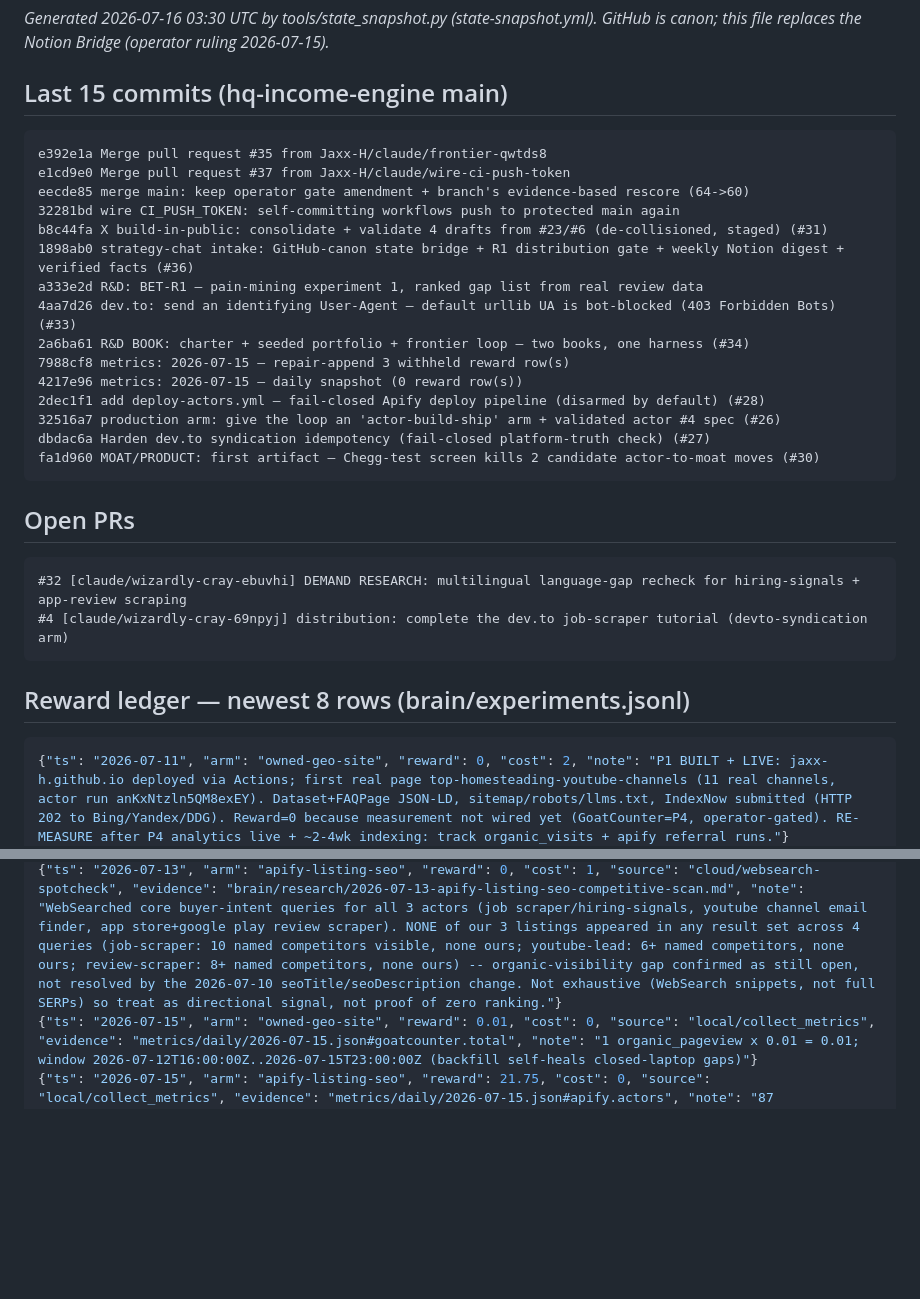
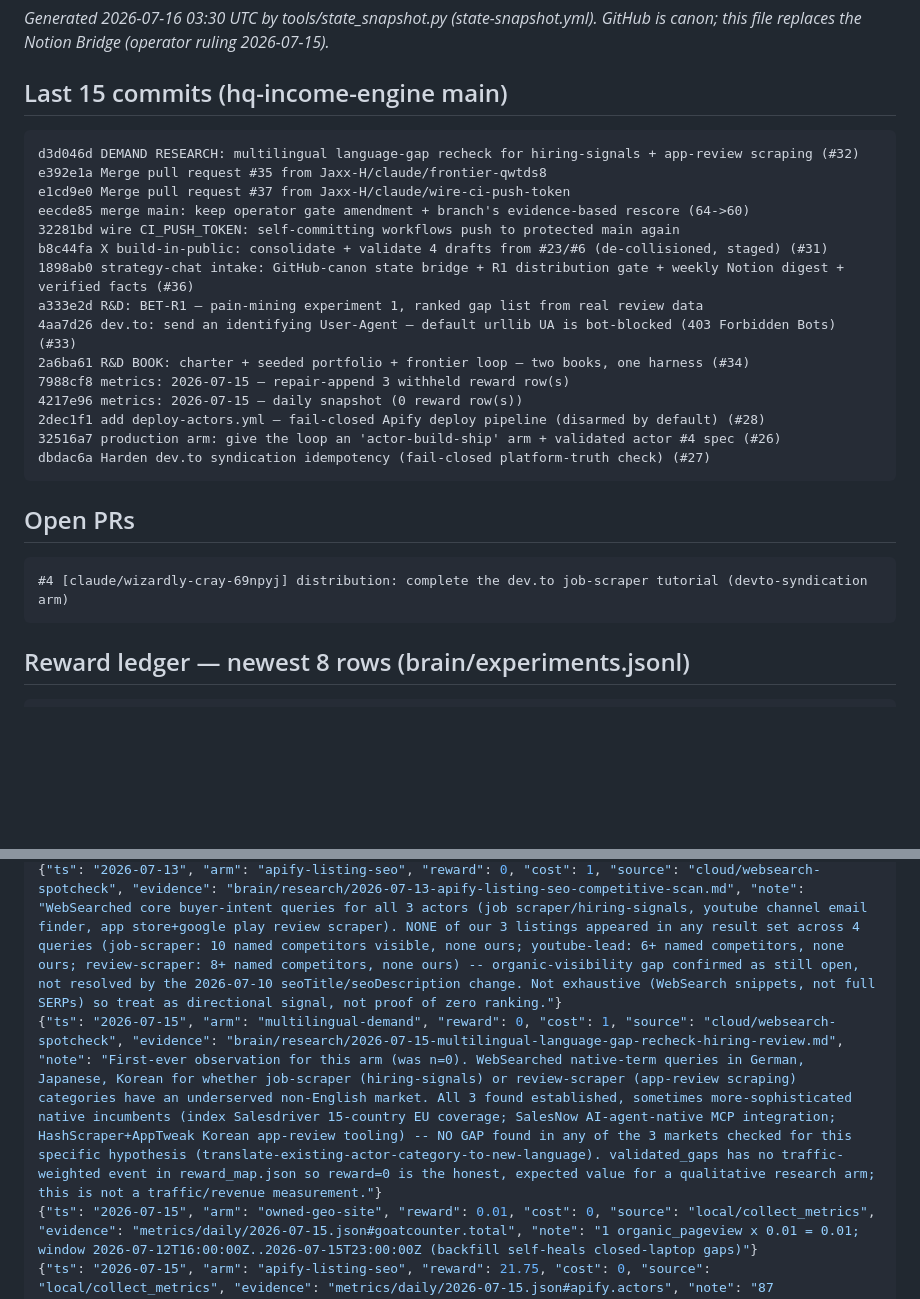
Before and after one commit to Jaxx-H/jaxx-h.github.io, a Markdown page: state/latest.md, 2 parts joined by grey strips. Rendered like a GitHub page; blank space fills up the shorter version.

Commit message:
state: refresh machine bridge [skip ci]

````diff
--- a/state/latest.md
+++ b/state/latest.md
@@ -4,6 +4,7 @@ _Generated 2026-07-16 03:30 UTC by tools/state_snapshot.py (state-snapshot.yml).
 
 ## Last 15 commits (hq-income-engine main)
 ```
+d3d046d DEMAND RESEARCH: multilingual language-gap recheck for hiring-signals + app-review scraping (#32)
 e392e1a Merge pull request #35 from Jaxx-H/claude/frontier-qwtds8
 e1cd9e0 Merge pull request #37 from Jaxx-H/claude/wire-ci-push-token
 eecde85 merge main: keep operator gate amendment + branch's evidence-based rescore (64->60)
@@ -18,22 +19,20 @@ a333e2d R&D: BET-R1 — pain-mining experiment 1, ranked gap list from real revi
 2dec1f1 add deploy-actors.yml — fail-closed Apify deploy pipeline (disarmed by default) (#28)
 32516a7 production arm: give the loop an 'actor-build-ship' arm + validated actor #4 spec (#26)
 dbdac6a Harden dev.to syndication idempotency (fail-closed platform-truth check) (#27)
-fa1d960 MOAT/PRODUCT: first artifact — Chegg-test screen kills 2 candidate actor-to-moat moves (#30)
 ```
 
 ## Open PRs
 ```
-#32 [claude/wizardly-cray-ebuvhi] DEMAND RESEARCH: multilingual language-gap recheck for hiring-signals + app-review scraping
 #4 [claude/wizardly-cray-69npyj] distribution: complete the dev.to job-scraper tutorial (devto-syndication arm)
 ```
 
 ## Reward ledger — newest 8 rows (brain/experiments.jsonl)
 ```json
-{"ts": "2026-07-11", "arm": "owned-geo-site", "reward": 0, "cost": 2, "note": "P1 BUILT + LIVE: jaxx-h.github.io deployed via Actions; first real page top-homesteading-youtube-channels (11 real channels, actor run anKxNtzln5QM8exEY). Dataset+FAQPage JSON-LD, sitemap/robots/llms.txt, IndexNow submitted (HTTP 202 to Bing/Yandex/DDG). Reward=0 because measurement not wired yet (GoatCounter=P4, operator-gated). RE-MEASURE after P4 analytics live + ~2-4wk indexing: track organic_visits + apify referral runs."}
 {"ts": "2026-07-12", "arm": "devto-syndication", "reward": 0, "cost": 0, "source": "ci/measure-cron", "evidence": "distribution/metrics-snapshots/2026-07-12.json", "note": "measured: snapshot metrics-snapshots/2026-07-12.json; snapshot-only per reward-spec (on-platform views never rewarded); devto+hashnode delta 0 (0 - 0); rewarded referral_pageviews come from GoatCounter side; NONE FOUND — DEVTO_API_KEY not set; NONE FOUND — HASHNODE_PAT not set"}
 {"ts": "2026-07-12", "arm": "x-build-in-public", "reward": 0, "cost": 0, "source": "ci/measure-cron", "evidence": "distribution/metrics-snapshots/2026-07-12.json", "note": "measured: snapshot metrics-snapshots/2026-07-12.json; snapshot-only per reward-spec; x engagement delta 0 (0 - 0); NONE FOUND — X credentials not set; NONE FOUND — GoatCounter not provisioned yet (P4)"}
 {"ts": "2026-07-12", "arm": "apify-listing-seo", "reward": 0.25, "cost": 0, "source": "local/collect_metrics", "evidence": "metrics/daily/2026-07-12.json#apify.actors", "note": "1 external_actor_run x 0.25 = 0.25 (totalRuns delta {'youtube-lead': 0, 'review-scraper': 0, 'job-scraper': 1}; may include own runs); window 2026-07-12T01:00:00Z..2026-07-12T16:00:00Z (backfill self-heals closed-laptop gaps)"}
 {"ts": "2026-07-13", "arm": "apify-listing-seo", "reward": 0, "cost": 1, "source": "cloud/websearch-spotcheck", "evidence": "brain/research/2026-07-13-apify-listing-seo-competitive-scan.md", "note": "WebSearched core buyer-intent queries for all 3 actors (job scraper/hiring-signals, youtube channel email finder, app store+google play review scraper). NONE of our 3 listings appeared in any result set across 4 queries (job-scraper: 10 named competitors visible, none ours; youtube-lead: 6+ named competitors, none ours; review-scraper: 8+ named competitors, none ours) -- organic-visibility gap confirmed as still open, not resolved by the 2026-07-10 seoTitle/seoDescription change. Not exhaustive (WebSearch snippets, not full SERPs) so treat as directional signal, not proof of zero ranking."}
+{"ts": "2026-07-15", "arm": "multilingual-demand", "reward": 0, "cost": 1, "source": "cloud/websearch-spotcheck", "evidence": "brain/research/2026-07-15-multilingual-language-gap-recheck-hiring-review.md", "note": "First-ever observation for this arm (was n=0). WebSearched native-term queries in German, Japanese, Korean for whether job-scraper (hiring-signals) or review-scraper (app-review scraping) categories have an underserved non-English market. All 3 found established, sometimes more-sophisticated native incumbents (index Salesdriver 15-country EU coverage; SalesNow AI-agent-native MCP integration; HashScraper+AppTweak Korean app-review tooling) -- NO GAP found in any of the 3 markets checked for this specific hypothesis (translate-existing-actor-category-to-new-language). validated_gaps has no traffic-weighted event in reward_map.json so reward=0 is the honest, expected value for a qualitative research arm; this is not a traffic/revenue measurement."}
 {"ts": "2026-07-15", "arm": "owned-geo-site", "reward": 0.01, "cost": 0, "source": "local/collect_metrics", "evidence": "metrics/daily/2026-07-15.json#goatcounter.total", "note": "1 organic_pageview x 0.01 = 0.01; window 2026-07-12T16:00:00Z..2026-07-15T23:00:00Z (backfill self-heals closed-laptop gaps)"}
 {"ts": "2026-07-15", "arm": "apify-listing-seo", "reward": 21.75, "cost": 0, "source": "local/collect_metrics", "evidence": "metrics/daily/2026-07-15.json#apify.actors", "note": "87 external_actor_run x 0.25 = 21.75 (totalRuns delta {'youtube-lead': 35, 'review-scraper': 25, 'job-scraper': 27}; may include own runs); window 2026-07-12T16:00:00Z..2026-07-15T23:00:00Z (backfill self-heals closed-laptop gaps)"}
 {"ts": "2026-07-15", "arm": "apify-listing-seo", "reward": 0.12, "cost": 0, "source": "local/collect_metrics#revenue", "evidence": "metrics/revenue/2026-07.json#entries", "note": "revenue_id=2026-07-apify-job-scraper-1 0.12 revenue_usd x 1.0 = 0.12 (first paid usage ever — Apify Insights July 2026, paying-user revenue on company-careers-job-scraper (being listed produ)"}
````
